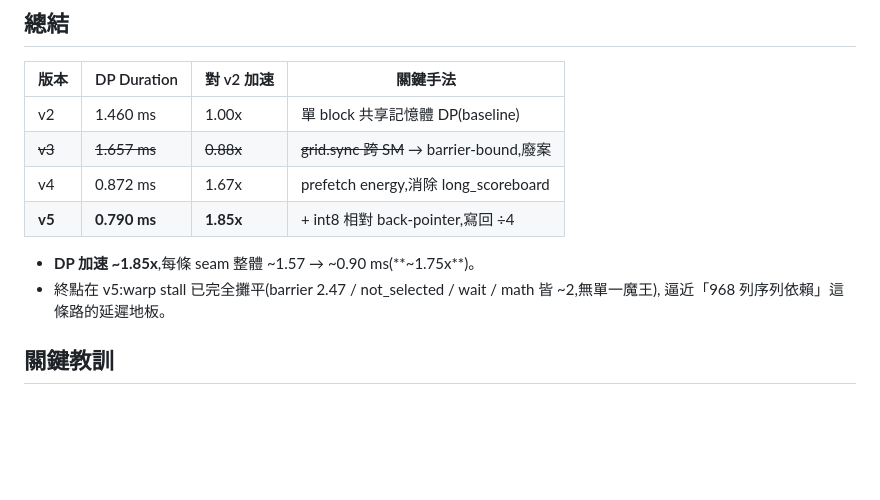
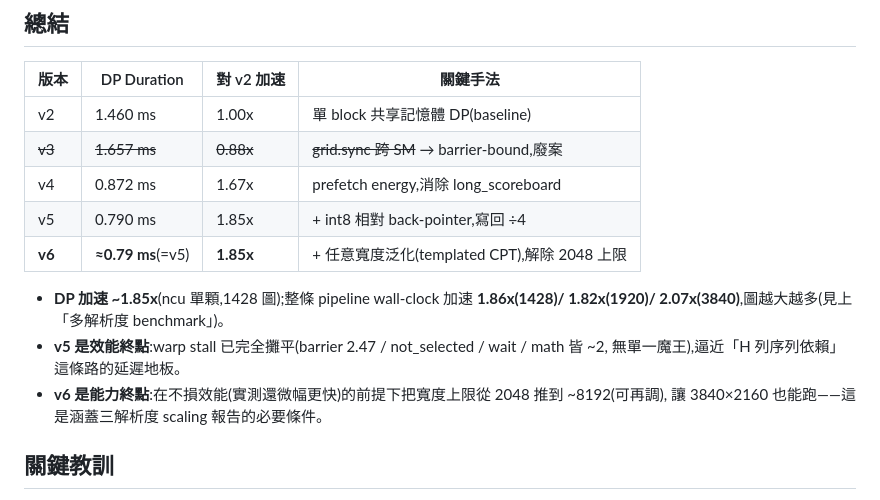
Before and after one commit to YuXiangLo/NTUPDP2026, a Markdown page: cuda/OPTIMIZATION_LOG.md, the part around one of its changes. Drawn GitHub-style; blank space fills up the shorter version.

```diff
--- a/cuda/OPTIMIZATION_LOG.md
+++ b/cuda/OPTIMIZATION_LOG.md
@@ -137,11 +188,15 @@ python3 bench_table.py results.csv
 | v2 | 1.460 ms | 1.00x | 單 block 共享記憶體 DP(baseline) |
 | ~~v3~~ | ~~1.657 ms~~ | ~~0.88x~~ | ~~grid.sync 跨 SM~~ → barrier-bound,廢案 |
 | v4 | 0.872 ms | 1.67x | prefetch energy,消除 long_scoreboard |
-| **v5** | **0.790 ms** | **1.85x** | + int8 相對 back-pointer,寫回 ÷4 |
+| v5 | 0.790 ms | 1.85x | + int8 相對 back-pointer,寫回 ÷4 |
+| **v6** | **≈0.79 ms**(=v5) | **1.85x** | + 任意寬度泛化(templated CPT),解除 2048 上限 |
 
-- **DP 加速 ~1.85x**,每條 seam 整體 ~1.57 → ~0.90 ms(**~1.75x**)。
-- 終點在 v5:warp stall 已完全攤平(barrier 2.47 / not_selected / wait / math 皆 ~2,無單一魔王),
-  逼近「968 列序列依賴」這條路的延遲地板。
+- **DP 加速 ~1.85x**(ncu 單顆,1428 圖);整條 pipeline wall-clock 加速 **1.86x(1428)/
+  1.82x(1920)/ 2.07x(3840)**,圖越大越多(見上「多解析度 benchmark」)。
+- **v5 是效能終點**:warp stall 已完全攤平(barrier 2.47 / not_selected / wait / math 皆 ~2,
+  無單一魔王),逼近「H 列序列依賴」這條路的延遲地板。
+- **v6 是能力終點**:在不損效能(實測還微幅更快)的前提下把寬度上限從 2048 推到 ~8192(可再調),
+  讓 3840×2160 也能跑——這是涵蓋三解析度 scaling 報告的必要條件。
 
 ## 關鍵教訓
 
```
Also changed, not shown: other parts of cuda/OPTIMIZATION_LOG.md (+53 -2 lines).
